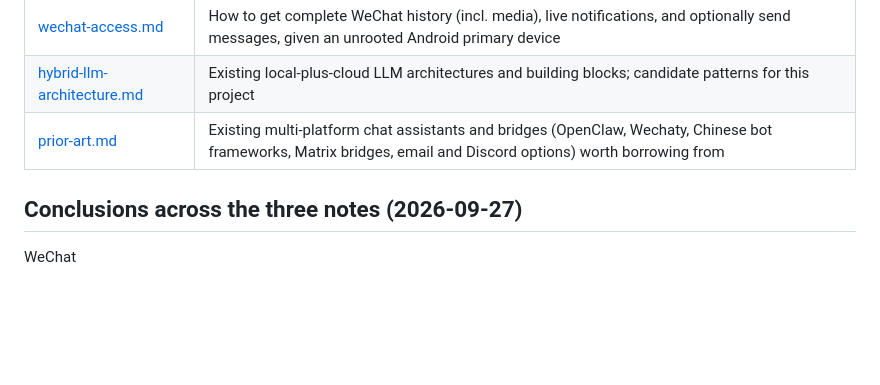
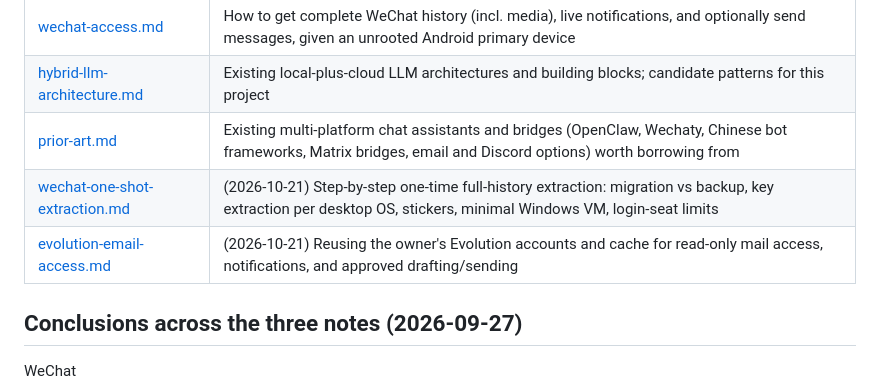
Before and after one commit to yu17/Chatmaid, a Markdown page: docs/research/README.md, the part around the change. Drawn GitHub-style; blank space fills up the shorter version.

Commit message:
Research index: add one-shot and Evolution docs; fix Huawei citation for 7-day media rule
Co-Authored-By: Claude Fable 5.1 <noreply@anthropic.com>

```diff
--- a/docs/research/README.md
+++ b/docs/research/README.md
@@ -9,6 +9,8 @@ ends with a dated reference list.
 | [wechat-access.md](wechat-access.md) | How to get complete WeChat history (incl. media), live notifications, and optionally send messages, given an unrooted Android primary device |
 | [hybrid-llm-architecture.md](hybrid-llm-architecture.md) | Existing local-plus-cloud LLM architectures and building blocks; candidate patterns for this project |
 | [prior-art.md](prior-art.md) | Existing multi-platform chat assistants and bridges (OpenClaw, Wechaty, Chinese bot frameworks, Matrix bridges, email and Discord options) worth borrowing from |
+| [wechat-one-shot-extraction.md](wechat-one-shot-extraction.md) | (2026-10-21) Step-by-step one-time full-history extraction: migration vs backup, key extraction per desktop OS, stickers, minimal Windows VM, login-seat limits |
+| [evolution-email-access.md](evolution-email-access.md) | (2026-10-21) Reusing the owner's Evolution accounts and cache for read-only mail access, notifications, and approved drafting/sending |
 
 ## Conclusions across the three notes (2026-09-27)
 
```
Also changed, not shown: docs/research/wechat-one-shot-extraction.md (+7 -3 lines).
